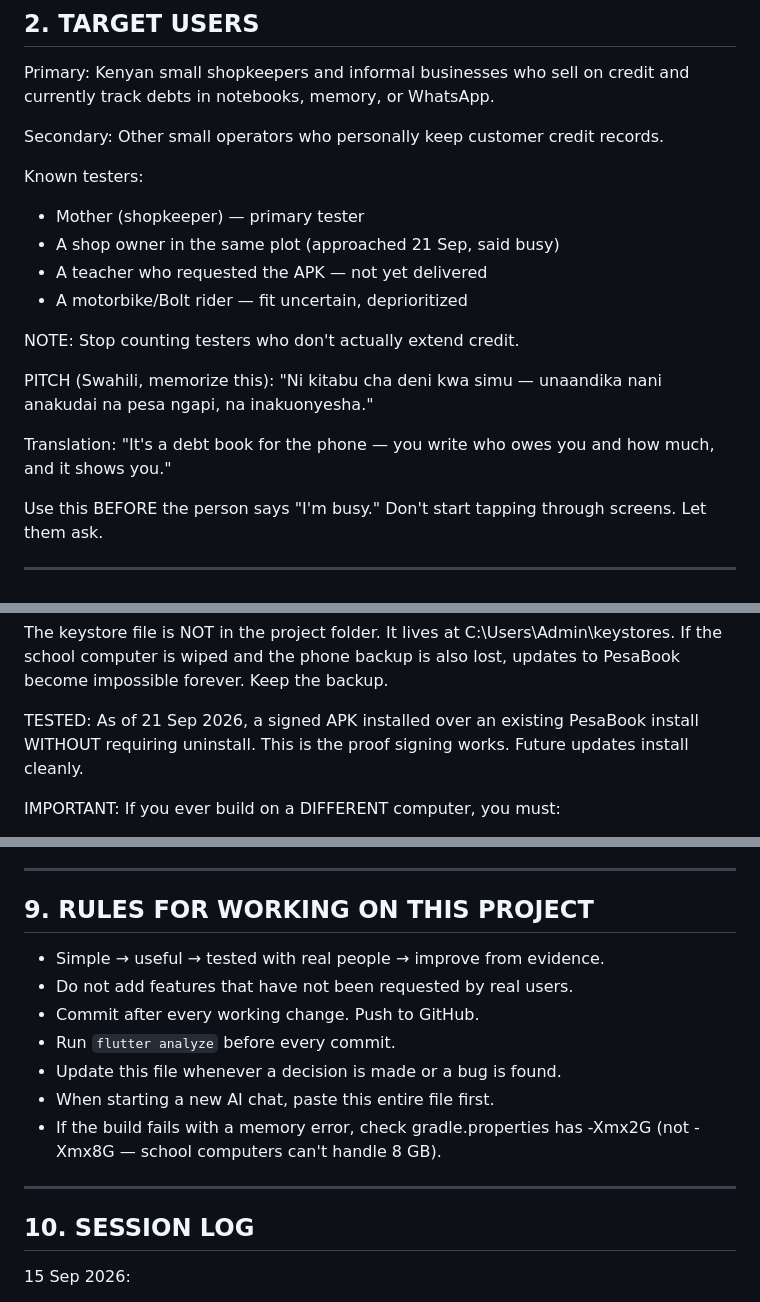
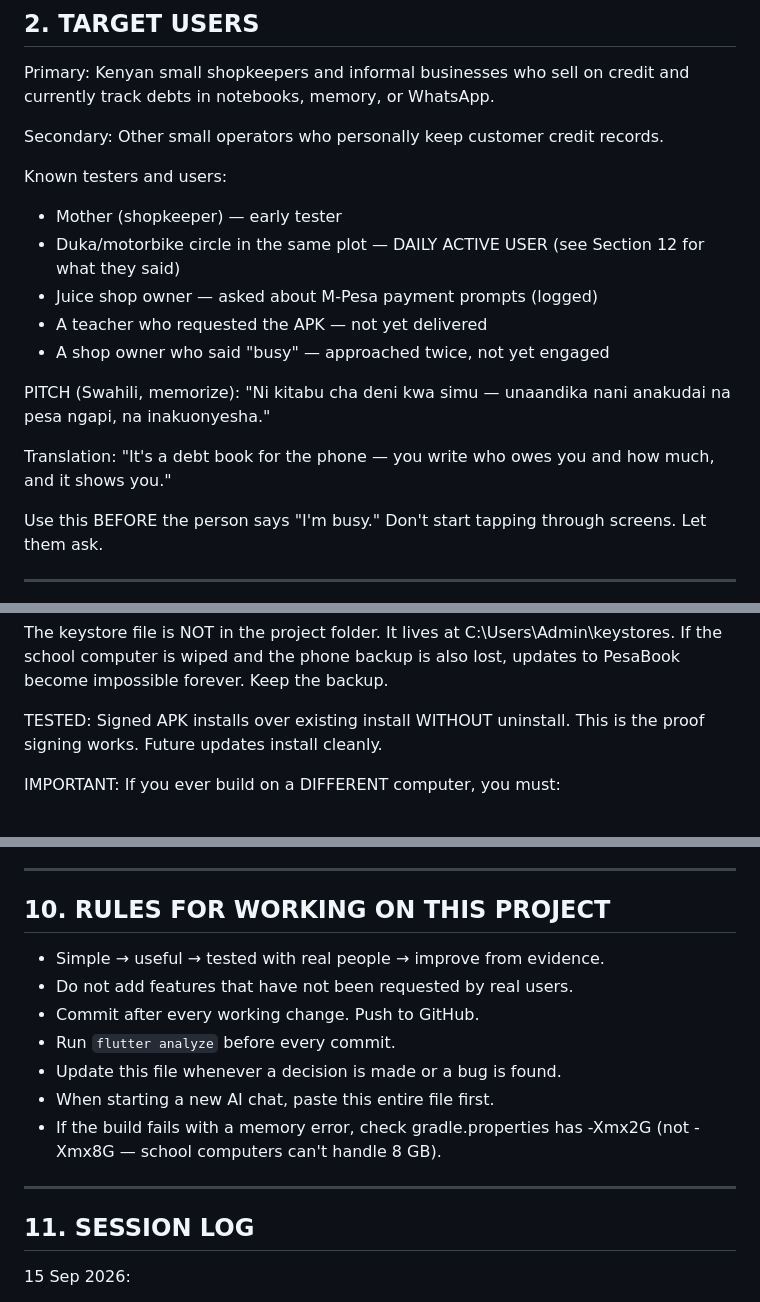
Before and after one commit to ericvaati703-beep/Pesabook-, a Markdown page: PROJECT.md, 3 parts joined by grey strips. Rendered like a GitHub page.

```diff
--- a/PROJECT.md
+++ b/PROJECT.md
@@ -28,20 +28,20 @@ on credit and currently track debts in notebooks, memory, or WhatsApp.
 Secondary: Other small operators who personally keep customer credit
 records.
 
-Known testers:
-- Mother (shopkeeper) — primary tester
-- A shop owner in the same plot (approached 21 Sep, said busy)
+Known testers and users:
+- Mother (shopkeeper) — early tester
+- Duka/motorbike circle in the same plot — DAILY ACTIVE USER
+  (see Section 12 for what they said)
+- Juice shop owner — asked about M-Pesa payment prompts (logged)
 - A teacher who requested the APK — not yet delivered
-- A motorbike/Bolt rider — fit uncertain, deprioritized
+- A shop owner who said "busy" — approached twice, not yet engaged
 
-NOTE: Stop counting testers who don't actually extend credit.
-
-PITCH (Swahili, memorize this):
+PITCH (Swahili, memorize):
 "Ni kitabu cha deni kwa simu — unaandika nani anakudai na pesa
 ngapi, na inakuonyesha."
 
-Translation: "It's a debt book for the phone — you write who owes you
-and how much, and it shows you."
+Translation: "It's a debt book for the phone — you write who owes
+you and how much, and it shows you."
 
 Use this BEFORE the person says "I'm busy." Don't start tapping
 through screens. Let them ask.
@@ -97,9 +97,8 @@ C:\Users\Admin\keystores\. If the school computer is wiped and the
 phone backup is also lost, updates to PesaBook become impossible
 forever. Keep the backup.
 
-TESTED: As of 21 Sep 2026, a signed APK installed over an existing
-PesaBook install WITHOUT requiring uninstall. This is the proof
-signing works. Future updates install cleanly.
+TESTED: Signed APK installs over existing install WITHOUT uninstall.
+This is the proof signing works. Future updates install cleanly.
 
 IMPORTANT: If you ever build on a DIFFERENT computer, you must:
 1. Copy pesabook-keystore.jks to that machine
@@ -218,7 +244,7 @@ Rules for asking:
 
 ---
 
-## 9. RULES FOR WORKING ON THIS PROJECT
+## 10. RULES FOR WORKING ON THIS PROJECT
 
 - Simple → useful → tested with real people → improve from evidence.
 - Do not add features that have not been requested by real users.
@@ -231,7 +257,7 @@ Rules for asking:
 
 ---
 
-## 10. SESSION LOG
+## 11. SESSION LOG
 
 15 Sep 2026:
 - Created PROJECT.md
```
Also changed, not shown: other parts of PROJECT.md (+125 -52 lines).
